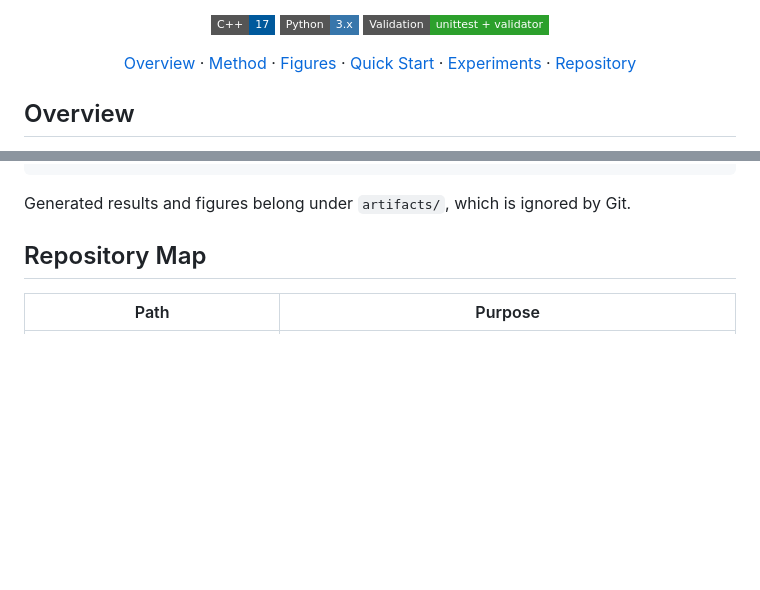
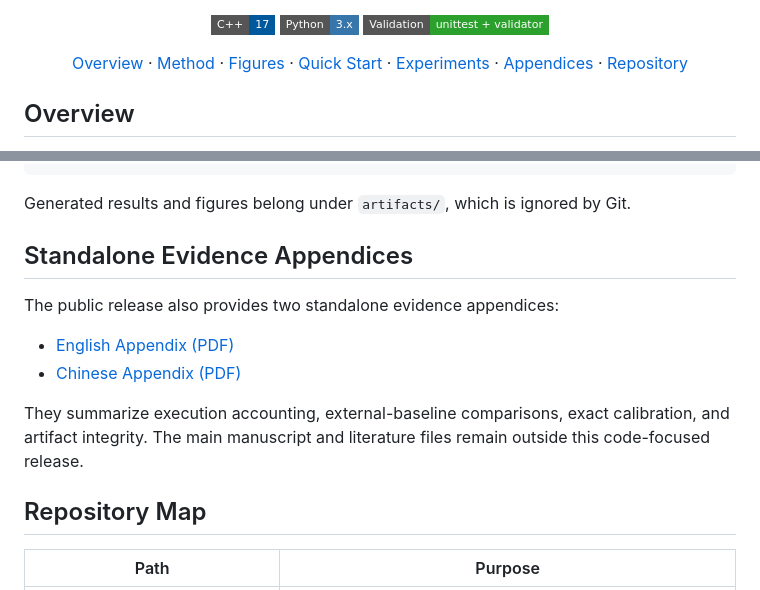
Before and after one commit to rudykon/FPTR_Scheduler, a Markdown page: README.md, 2 parts joined by grey strips. GitHub-like rendering; badges without logos; blank space fills up the shorter version.

Commit message:
Link standalone appendices from README

```diff
--- a/README.md
+++ b/README.md
@@ -21,6 +21,7 @@
   <a href="#visual-summary">Figures</a> ·
   <a href="#quick-start">Quick Start</a> ·
   <a href="#experiments">Experiments</a> ·
+  <a href="#appendices">Appendices</a> ·
   <a href="#repository-map">Repository</a>
 </p>
 
@@ -173,6 +174,16 @@ python3 experiments/plot_paper_results.py \
 
 Generated results and figures belong under `artifacts/`, which is ignored by Git.
 
+<a id="appendices"></a>
+## Standalone Evidence Appendices
+
+The public release also provides two standalone evidence appendices:
+
+- [English Appendix (PDF)](docs/appendices/Appendix.pdf)
+- [Chinese Appendix (PDF)](docs/appendices/Appendix_zh.pdf)
+
+They summarize execution accounting, external-baseline comparisons, exact calibration, and artifact integrity. The main manuscript and literature files remain outside this code-focused release.
+
 <a id="repository-map"></a>
 ## Repository Map
 
```
Also changed, not shown: README.zh-CN.md (+11 -0 lines).
